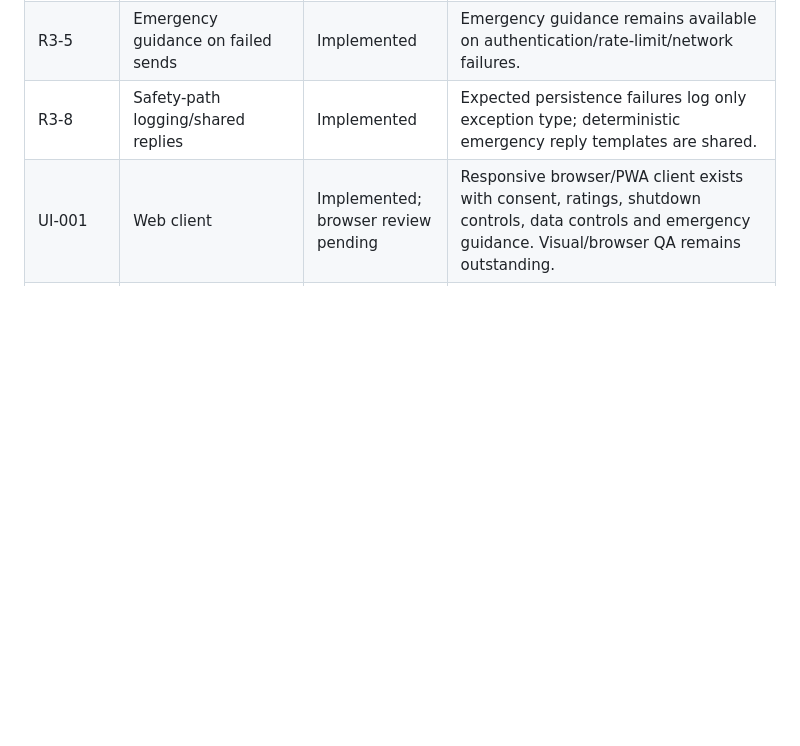
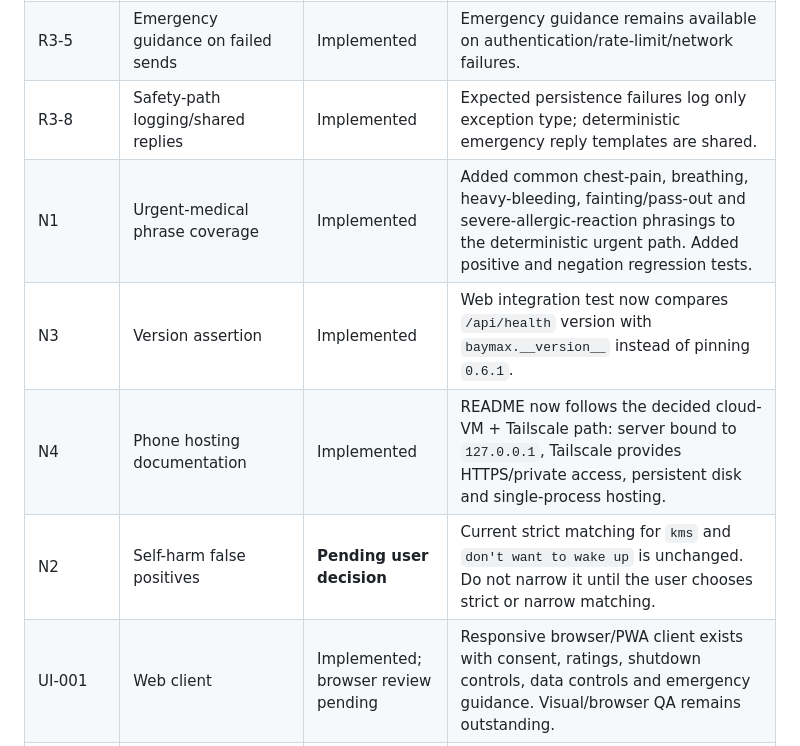
Before and after one commit to pijushpaul001/Tiny-Baymax, a Markdown page: IMPLEMENTATION_LOG.md, the part around one of its changes. GitHub-like rendering; blank space fills up the shorter version.

```diff
--- a/IMPLEMENTATION_LOG.md
+++ b/IMPLEMENTATION_LOG.md
@@ -41,6 +42,10 @@ This log tracks implementation against `CLAUDE_HANDOFF.md`. Never record or comm
 | R3-4 | Delete-all backup warning | Implemented | UI surfaces a server warning when backup purge fails. |
 | R3-5 | Emergency guidance on failed sends | Implemented | Emergency guidance remains available on authentication/rate-limit/network failures. |
 | R3-8 | Safety-path logging/shared replies | Implemented | Expected persistence failures log only exception type; deterministic emergency reply templates are shared. |
+| N1 | Urgent-medical phrase coverage | Implemented | Added common chest-pain, breathing, heavy-bleeding, fainting/pass-out and severe-allergic-reaction phrasings to the deterministic urgent path. Added positive and negation regression tests. |
+| N3 | Version assertion | Implemented | Web integration test now compares `/api/health` version with `baymax.__version__` instead of pinning `0.6.1`. |
+| N4 | Phone hosting documentation | Implemented | README now follows the decided cloud-VM + Tailscale path: server bound to `127.0.0.1`, Tailscale provides HTTPS/private access, persistent disk and single-process hosting. |
+| N2 | Self-harm false positives | **Pending user decision** | Current strict matching for `kms` and `don't want to wake up` is unchanged. Do not narrow it until the user chooses strict or narrow matching. |
 | UI-001 | Web client | Implemented; browser review pending | Responsive browser/PWA client exists with consent, ratings, shutdown controls, data controls and emergency guidance. Visual/browser QA remains outstanding. |
 | VERIFY-001 | Real-world verification | **Not started** | Real Gemini, browser/device, HTTPS/proxy and deployment checks remain. |
 | MOBILE-001 | Native Android shell | Later phase | Outside the current hardening snapshot. |
```
Also changed, not shown: other parts of IMPLEMENTATION_LOG.md (+14 -11 lines).
